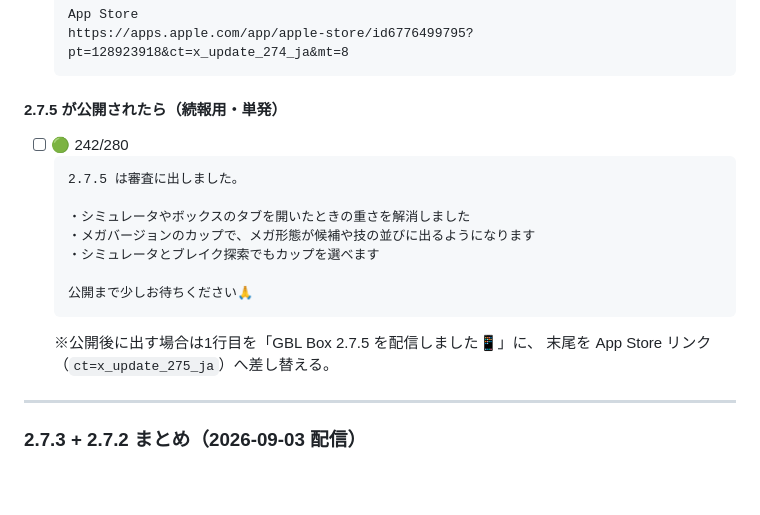
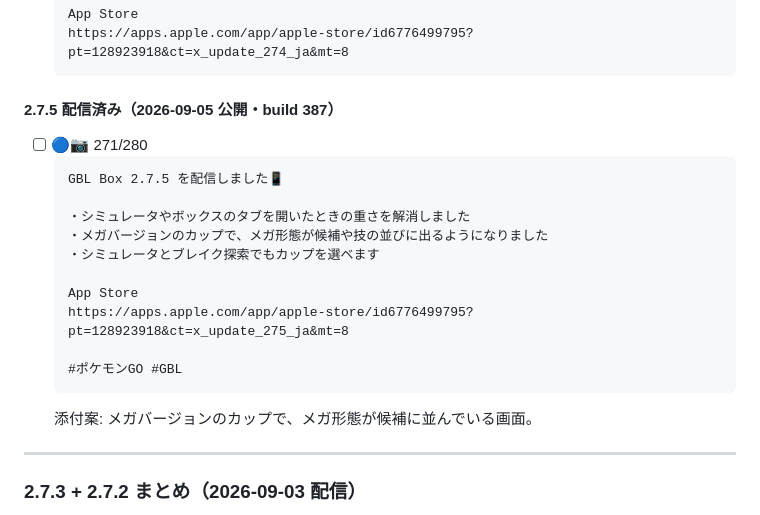
Before and after one commit to napoppo/GBLBOX-site, a Markdown page: x_posts_backlog.md, the part around the change. Rendered like a GitHub page; blank space fills up the shorter version.

Commit message:
2.7.5の投稿案を公開後の文面に差し替える
2.7.5(387) が READY_FOR_SALE になり配信済みになったため、審査中を前提にした
予告文面から、配信済みの告知＋App Storeリンク付きの文面へ置き換えた。

Co-Authored-By: Claude Opus 5 <noreply@anthropic.com>

````diff
--- a/x_posts_backlog.md
+++ b/x_posts_backlog.md
@@ -91,20 +91,22 @@
   https://apps.apple.com/app/apple-store/id6776499795?pt=128923918&ct=x_update_274_ja&mt=8
   ```
 
-#### 2.7.5 が公開されたら（続報用・単発）
+#### 2.7.5 配信済み（2026-09-05 公開・build 387）
 
-- [ ] 🟢 242/280
+- [ ] 🔵📷 271/280
   ```
-  2.7.5 は審査に出しました。
+  GBL Box 2.7.5 を配信しました📱
 
   ・シミュレータやボックスのタブを開いたときの重さを解消しました
-  ・メガバージョンのカップで、メガ形態が候補や技の並びに出るようになります
+  ・メガバージョンのカップで、メガ形態が候補や技の並びに出るようになりました
   ・シミュレータとブレイク探索でもカップを選べます
 
-  公開まで少しお待ちください🙏
+  App Store
+  https://apps.apple.com/app/apple-store/id6776499795?pt=128923918&ct=x_update_275_ja&mt=8
+
+  #ポケモンGO #GBL
   ```
-  ※公開後に出す場合は1行目を「GBL Box 2.7.5 を配信しました📱」に、
-  末尾を App Store リンク（`ct=x_update_275_ja`）へ差し替える。
+  添付案: メガバージョンのカップで、メガ形態が候補に並んでいる画面。
 
 ---
 
````
